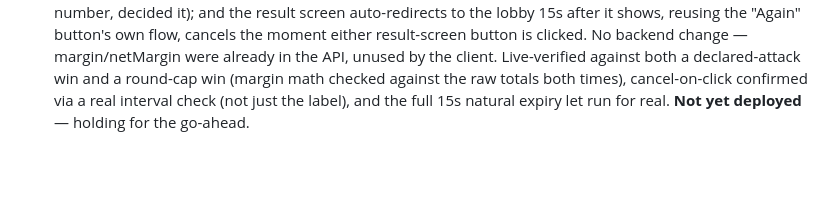
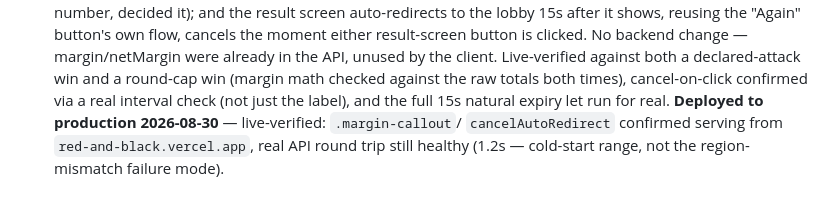
Before and after one commit to adityamishraiift2325-max/red-black, a Markdown page: docs/BACKLOG.md, the part around the change. Drawn GitHub-style; blank space fills up the shorter version.

Commit message:
Mark backlog item 1 deployed to production
Co-Authored-By: Claude Sonnet 5 <noreply@anthropic.com>

```diff
--- a/docs/BACKLOG.md
+++ b/docs/BACKLOG.md
@@ -119,5 +119,8 @@ external dependency)*
   unused by the client. Live-verified against both a declared-attack win
   and a round-cap win (margin math checked against the raw totals both
   times), cancel-on-click confirmed via a real interval check (not just
-  the label), and the full 15s natural expiry let run for real. **Not yet
-  deployed** — holding for the go-ahead.
+  the label), and the full 15s natural expiry let run for real.
+  **Deployed to production 2026-08-30** — live-verified: `.margin-callout`/
+  `cancelAutoRedirect` confirmed serving from `red-and-black.vercel.app`,
+  real API round trip still healthy (1.2s — cold-start range, not the
+  region-mismatch failure mode).
```
